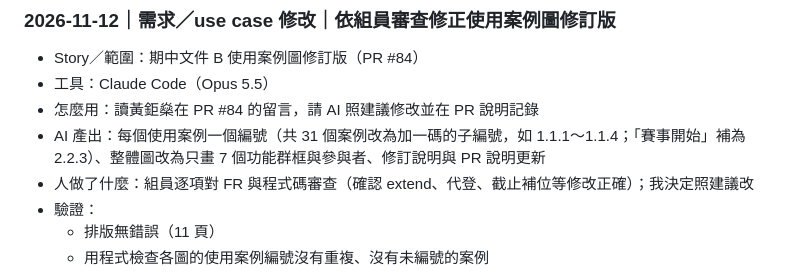
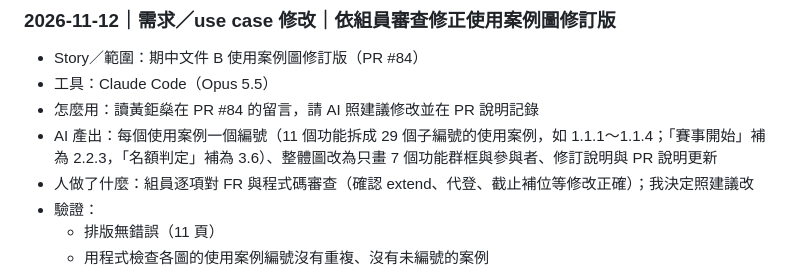
Before and after one commit to Team14good/esport-platform, a Markdown page: docs/ai-usage/B-蘇采羚.md, the part around the change. Drawn GitHub-style.

Commit message:
docs: 更正 AI 使用紀錄的子編號數量
Co-Authored-By: Claude Opus 5.5 <noreply@anthropic.com>

```diff
--- a/docs/ai-usage/B-蘇采羚.md
+++ b/docs/ai-usage/B-蘇采羚.md
@@ -699,7 +699,7 @@
 - Story／範圍：期中文件 B 使用案例圖修訂版（PR #84）
 - 工具：Claude Code（Opus 5.5）
 - 怎麼用：讀黃鉅燊在 PR #84 的留言，請 AI 照建議修改並在 PR 說明記錄
-- AI 產出：每個使用案例一個編號（共 31 個案例改為加一碼的子編號，如 1.1.1～1.1.4；「賽事開始」補為 2.2.3）、整體圖改為只畫 7 個功能群框與參與者、修訂說明與 PR 說明更新
+- AI 產出：每個使用案例一個編號（11 個功能拆成 29 個子編號的使用案例，如 1.1.1～1.1.4；「賽事開始」補為 2.2.3，「名額判定」補為 3.6）、整體圖改為只畫 7 個功能群框與參與者、修訂說明與 PR 說明更新
 - 人做了什麼：組員逐項對 FR 與程式碼審查（確認 extend、代登、截止補位等修改正確）；我決定照建議改
 - 驗證：
   - 排版無錯誤（11 頁）
```
